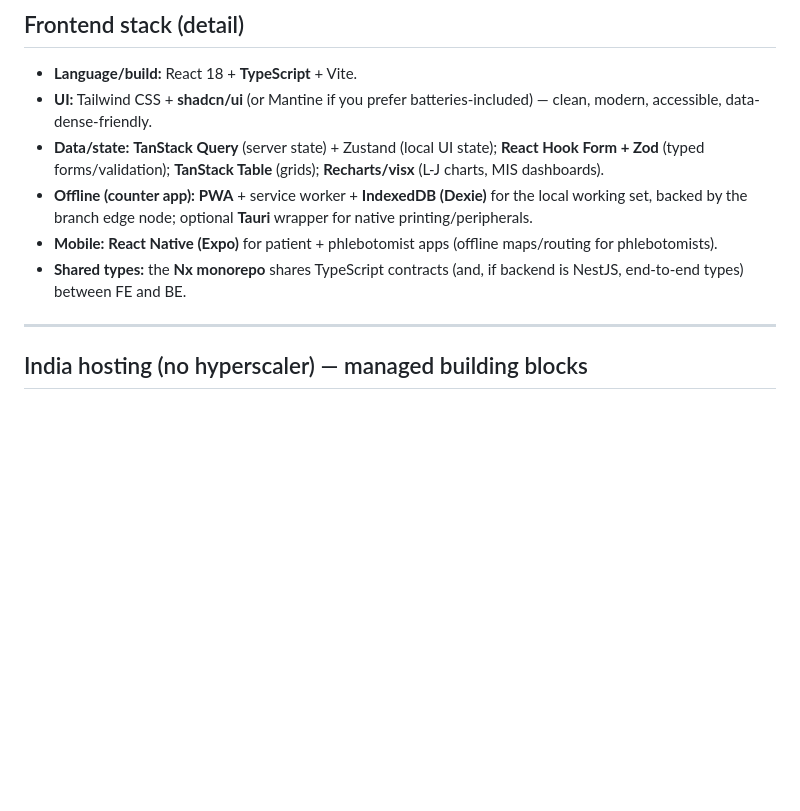
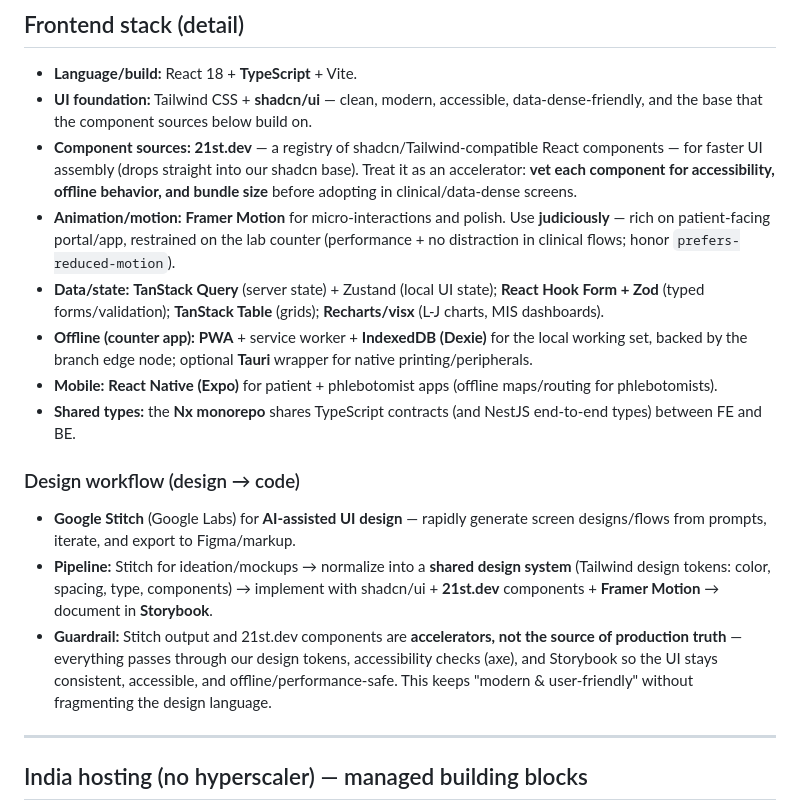
Before and after one commit to pulluri-sridhar/DiagDesk, a Markdown page: docs/tech-stack.md, the part around the change. Drawn GitHub-style; blank space fills up the shorter version.

Commit message:
docs: add Framer Motion, 21st.dev, and Google Stitch to frontend stack
Fold the requested design/UI tooling into the frontend section:
shadcn/ui base + 21st.dev component registry + Framer Motion (judicious,
prefers-reduced-motion), and a design pipeline — Google Stitch for
AI-assisted UI design -> Tailwind design tokens -> shadcn + 21st.dev +
Framer Motion -> Storybook, with the guardrail that generated outputs
are accelerators normalized through tokens, a11y (axe), and Storybook.

Co-Authored-By: Claude Opus 4.8 <noreply@anthropic.com>
Claude-Session: https://claude.ai/code/session_018xARfES3PS3AoJqZbd29hS

```diff
--- a/docs/tech-stack.md
+++ b/docs/tech-stack.md
@@ -81,15 +81,32 @@ team's operational surface.**
 ## Frontend stack (detail)
 
 - **Language/build:** React 18 + **TypeScript** + Vite.
-- **UI:** Tailwind CSS + **shadcn/ui** (or Mantine if you prefer batteries-included) — clean, modern,
-  accessible, data-dense-friendly.
+- **UI foundation:** Tailwind CSS + **shadcn/ui** — clean, modern, accessible, data-dense-friendly, and the
+  base that the component sources below build on.
+- **Component sources:** **21st.dev** — a registry of shadcn/Tailwind-compatible React components — for faster
+  UI assembly (drops straight into our shadcn base). Treat it as an accelerator: **vet each component for
+  accessibility, offline behavior, and bundle size** before adopting in clinical/data-dense screens.
+- **Animation/motion:** **Framer Motion** for micro-interactions and polish. Use **judiciously** — rich on
+  patient-facing portal/app, restrained on the lab counter (performance + no distraction in clinical flows;
+  honor `prefers-reduced-motion`).
 - **Data/state:** **TanStack Query** (server state) + Zustand (local UI state); **React Hook Form + Zod**
   (typed forms/validation); **TanStack Table** (grids); **Recharts/visx** (L-J charts, MIS dashboards).
 - **Offline (counter app):** **PWA** + service worker + **IndexedDB (Dexie)** for the local working set,
   backed by the branch edge node; optional **Tauri** wrapper for native printing/peripherals.
 - **Mobile:** **React Native (Expo)** for patient + phlebotomist apps (offline maps/routing for phlebotomists).
-- **Shared types:** the **Nx monorepo** shares TypeScript contracts (and, if backend is NestJS, end-to-end
-  types) between FE and BE.
+- **Shared types:** the **Nx monorepo** shares TypeScript contracts (and NestJS end-to-end types) between FE
+  and BE.
+
+### Design workflow (design → code)
+- **Google Stitch** (Google Labs) for **AI-assisted UI design** — rapidly generate screen designs/flows from
+  prompts, iterate, and export to Figma/markup.
+- **Pipeline:** Stitch for ideation/mockups → normalize into a **shared design system** (Tailwind design
+  tokens: color, spacing, type, components) → implement with shadcn/ui + **21st.dev** components + **Framer
+  Motion** → document in **Storybook**.
+- **Guardrail:** Stitch output and 21st.dev components are **accelerators, not the source of production truth** —
+  everything passes through our design tokens, accessibility checks (axe), and Storybook so the UI stays
+  consistent, accessible, and offline/performance-safe. This keeps "modern & user-friendly" without
+  fragmenting the design language.
 
 ---
 
```
